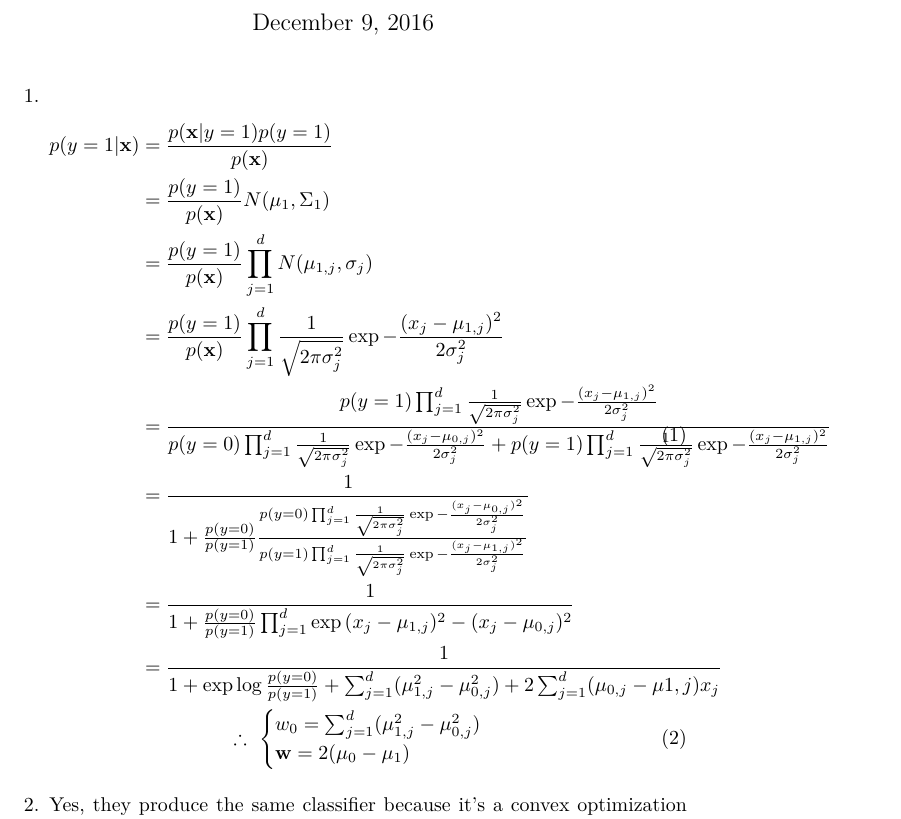
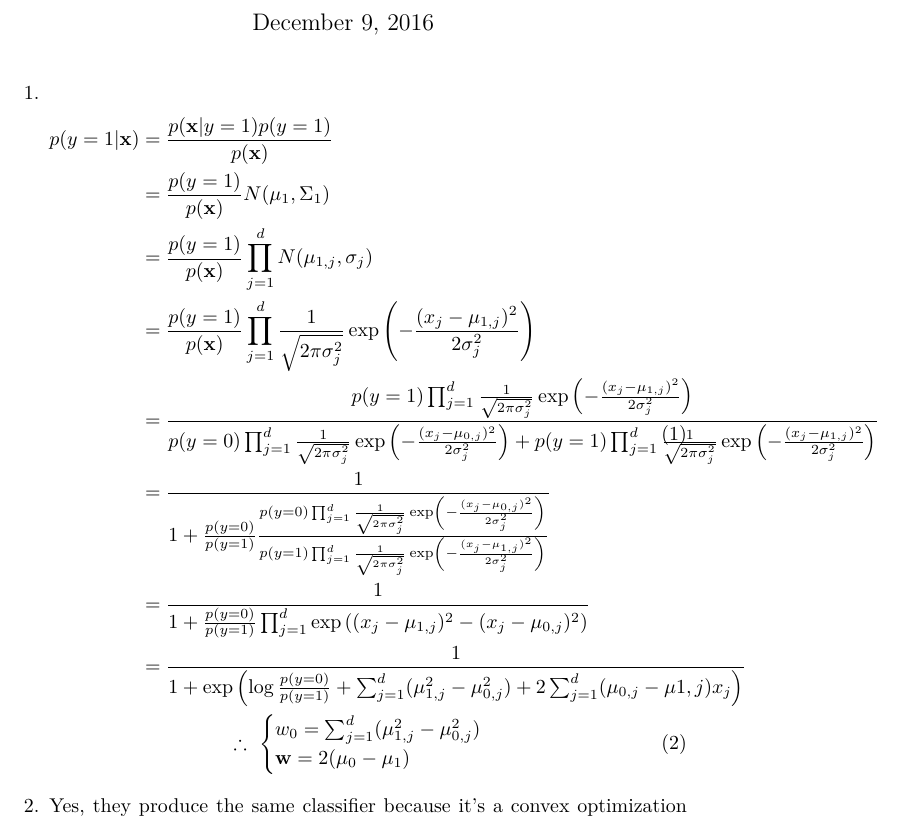
Before and after one commit to ytoyama/intro_to_sml, a LaTeX document (5/notes.tex): part of page 1 of 2, cut so that both start at the same text. Compiled offline with XeLaTeX.

Commit message:
Prarentesis

```diff
--- a/5/notes.tex
+++ b/5/notes.tex
@@ -35,9 +35,12 @@
 \newcommand\pinb[1]{\pi_{#1} \prod_{j=1}^d \theta_{#1 j}^{x_{ij}} (1 - \theta_{#1 j})^{1 - x_{ij}}}
 
 
-\newcommand\gauss[1]{\prod_{j=1}^d \frac{1}{\sqrt{2 \pi \sigma_j^2}} \exp{- \frac{(x_j - \mu_{#1,j})^2}{2 \sigma_j^2}}}
+
+\newcommand\expp[1]{\exp\left(#1\right)}
+
+\newcommand\gauss[1]{\prod_{j=1}^d \frac{1}{\sqrt{2 \pi \sigma_j^2}} \expp{- \frac{(x_j - \mu_{#1,j})^2}{2 \sigma_j^2}}}
 \newcommand\cgauss[1]{p(y=#1)\gauss{#1}}
-\newcommand\cgaus[1]{p(y=#1) \prod_{j=1}^d \exp{- (x_j - \mu_{#1,j})^2}}
+\newcommand\cgaus[1]{p(y=#1) \prod_{j=1}^d \expp{- (x_j - \mu_{#1,j})^2}}
 \newcommand\pbias{\frac{p(y=0)}{p(y=1)}}
 
 \begin{document}
@@ -55,9 +58,9 @@
         & = \frac{p(y=1)}{p(\x)} \gauss{1} \\
         & = \frac{\cgauss{1}}{\cgauss{0} + \cgauss{1}} \\
         & = \frac{1}{1 + \pbias \frac{\cgauss{0}}{\cgauss{1}}} \\
-        & = \frac{1}{1 + \pbias \prod_{j=1}^d \exp{(x_j - \mu_{1,j})^2 - (x_j - \mu_{0,j})^2}} \\
+        & = \frac{1}{1 + \pbias \prod_{j=1}^d \expp{(x_j - \mu_{1,j})^2 - (x_j - \mu_{0,j})^2}} \\
         & = \frac{1}{1 +
-            \exp{\log \pbias + \sum_{j=1}^d (\mu_{1,j}^2 - \mu_{0,j}^2)
+            \expp{\log \pbias + \sum_{j=1}^d (\mu_{1,j}^2 - \mu_{0,j}^2)
             + 2 \sum_{j=1}^d (\mu_{0,j} - \mu{1,j}) x_j}}
       \end{aligned} \\
       \therefore \begin{cases}
```
Also changed, not shown: 5/notes.pdf.
